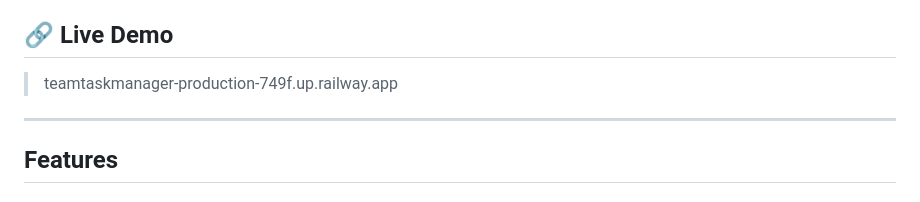
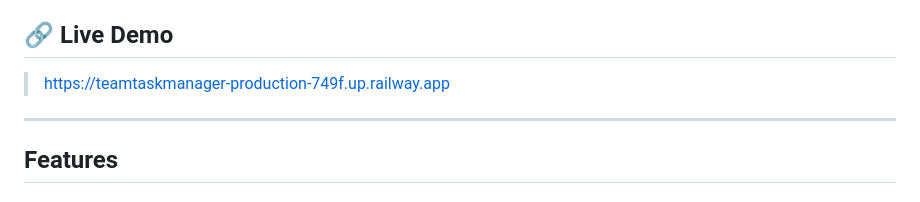
Before and after one commit to aryan122pratap/Team_Task_Manager, a Markdown page: README.md, the part around the change. GitHub-like rendering.

Commit message:
Fix live demo link formatting in README
Updated live demo link format in README.

```diff
--- a/README.md
+++ b/README.md
@@ -3,8 +3,7 @@
 A full-stack web application for managing projects, assigning tasks, and tracking team progress with role-based access control.
 
 ## 🔗 Live Demo
-> teamtaskmanager-production-749f.up.railway.app
-
+> [https://teamtaskmanager-production-749f.up.railway.app](https://teamtaskmanager-production-749f.up.railway.app)
 ---
 
 ##  Features
```
